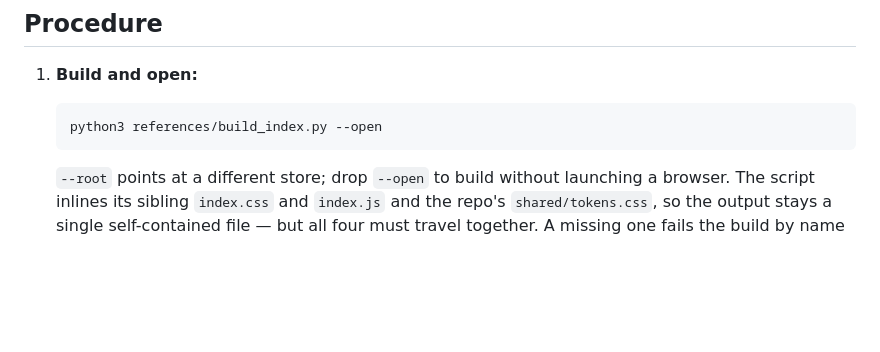
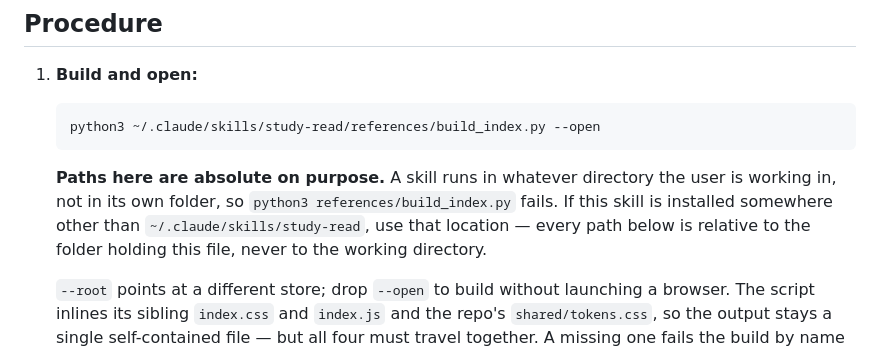
Before and after one commit to chzylee/skill-library, a Markdown page: study-read/SKILL.md, the part around the change. GitHub-like rendering; blank space fills up the shorter version.

````diff
--- a/study-read/SKILL.md
+++ b/study-read/SKILL.md
@@ -17,8 +17,13 @@ Read-only over the store. It writes exactly one file, `~/.claude/study/index.htm
 1. **Build and open:**
 
    ```bash
-   python3 references/build_index.py --open
+   python3 ~/.claude/skills/study-read/references/build_index.py --open
    ```
+
+   **Paths here are absolute on purpose.** A skill runs in whatever directory the user is
+   working in, not in its own folder, so `python3 references/build_index.py` fails. If this
+   skill is installed somewhere other than `~/.claude/skills/study-read`, use that location —
+   every path below is relative to the folder holding this file, never to the working directory.
 
    `--root` points at a different store; drop `--open` to build without launching a browser. The
    script inlines its sibling `index.css` and `index.js` and the repo's `shared/tokens.css`, so the
````
Also changed, not shown: study/SKILL.md (+27 -16 lines).
